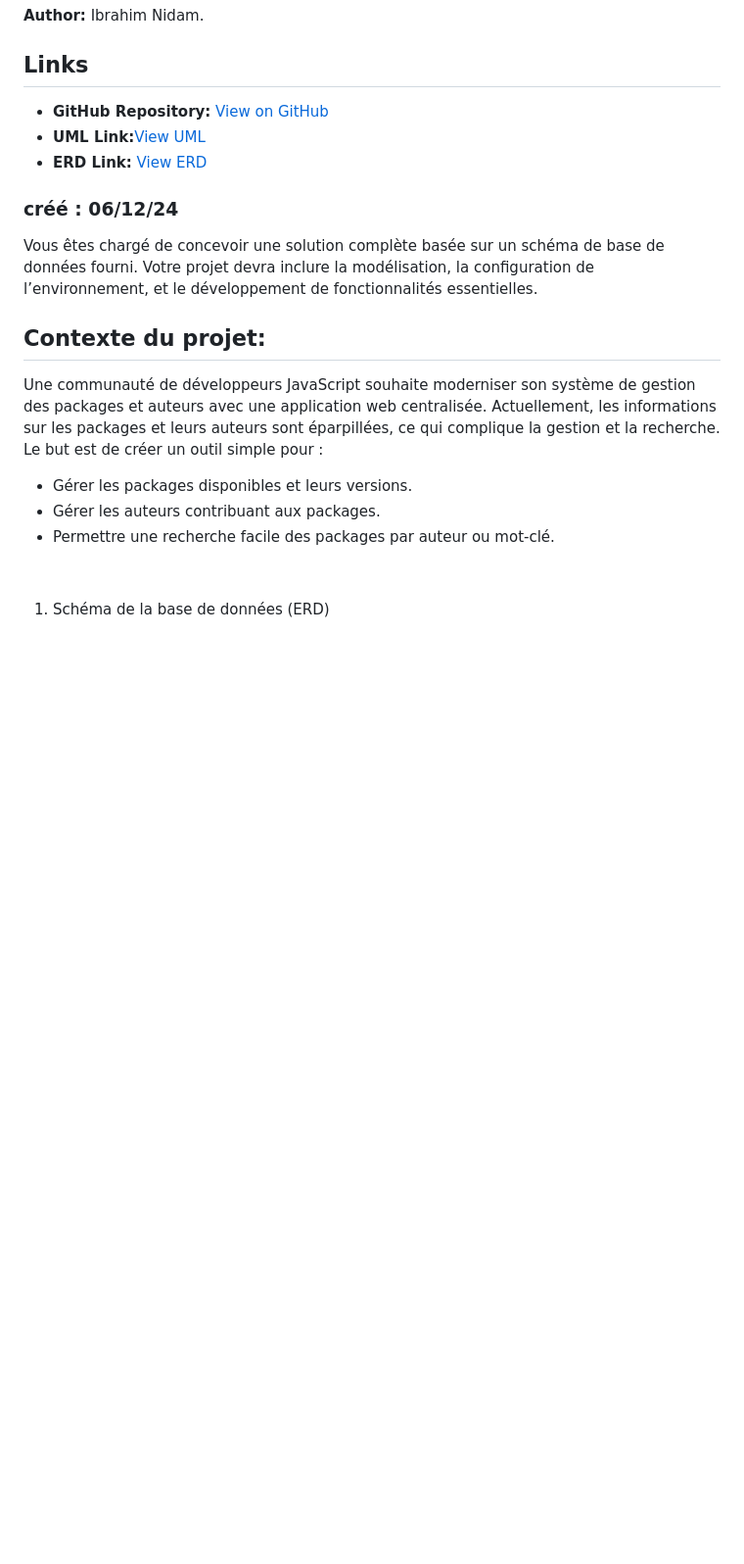
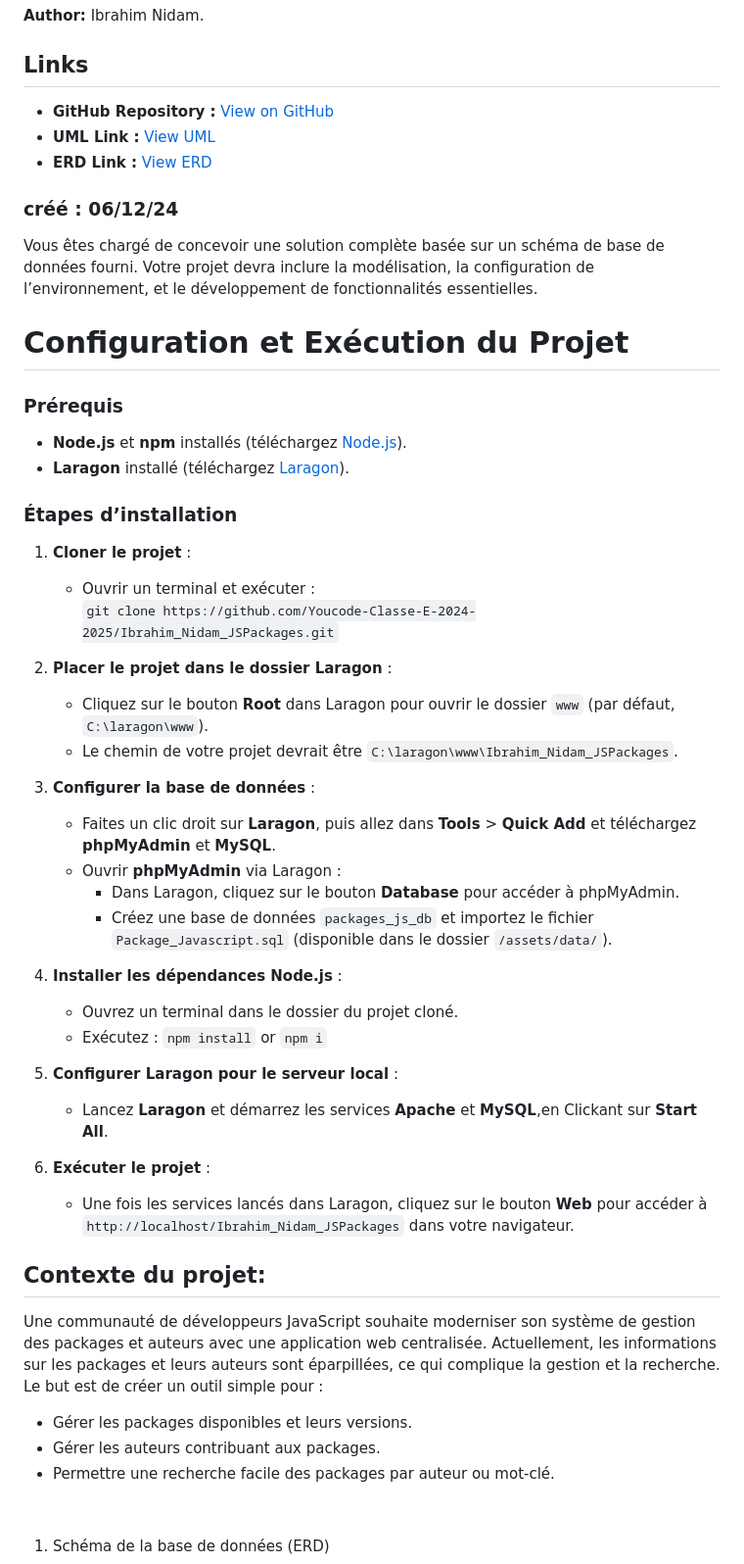
Before and after one commit to Youcode-Classe-E-2024-2025/Ibrahim_Nidam_JSPackages, a Markdown page: ReadMe.md, the part around the change. Shown at 98% size. Drawn GitHub-style; blank space fills up the shorter version.

Commit message:
added the configuration of the project in readme file

```diff
--- a/ReadMe.md
+++ b/ReadMe.md
@@ -8,13 +8,50 @@
 
 ## Links
 
-- **GitHub Repository:** [View on GitHub](https://github.com/Youcode-Classe-E-2024-2025/Ibrahim_Nidam_JSPackages.git)
-- **UML Link:**[View UML](https://lucid.app/lucidchart/eeb5c7da-948c-43cc-98ba-277cba793164/edit?viewport_loc=-1363%2C581%2C2748%2C1271%2Cz3Qx-4DuMgZb&invitationId=inv_67047c66-eedb-41ab-a3a0-603daeb2c315)
-- **ERD Link:** [View ERD](https://dbdiagram.io/d/Package-Javascript-6755b6cbe9daa85aca089f85)
+- **GitHub Repository :** [View on GitHub](https://github.com/Youcode-Classe-E-2024-2025/Ibrahim_Nidam_JSPackages.git)
+- **UML Link :** [View UML](https://lucid.app/lucidchart/eeb5c7da-948c-43cc-98ba-277cba793164/edit?viewport_loc=-1363%2C581%2C2748%2C1271%2Cz3Qx-4DuMgZb&invitationId=inv_67047c66-eedb-41ab-a3a0-603daeb2c315)
+- **ERD Link :** [View ERD](https://dbdiagram.io/d/Package-Javascript-6755b6cbe9daa85aca089f85)
 
 ### créé : 06/12/24
 
 Vous êtes chargé de concevoir une solution complète basée sur un schéma de base de données fourni. Votre projet devra inclure la modélisation, la configuration de l’environnement, et le développement de fonctionnalités essentielles.
+
+
+# Configuration et Exécution du Projet
+
+### Prérequis
+* **Node.js** et **npm** installés (téléchargez [Node.js](https://nodejs.org/)).
+* **Laragon** installé (téléchargez [Laragon](https://laragon.org/download/)).
+
+### Étapes d’installation
+
+1. **Cloner le projet** :
+   - Ouvrir un terminal et exécuter :
+     `git clone https://github.com/Youcode-Classe-E-2024-2025/Ibrahim_Nidam_JSPackages.git`
+
+2. **Placer le projet dans le dossier Laragon** :
+   - Cliquez sur le bouton **Root** dans Laragon pour ouvrir le dossier `www` (par défaut, `C:\laragon\www`).
+   - Le chemin de votre projet devrait être `C:\laragon\www\Ibrahim_Nidam_JSPackages`.
+
+3. **Configurer la base de données** :
+   - Faites un clic droit sur **Laragon**, puis allez dans **Tools** > **Quick Add** et téléchargez **phpMyAdmin** et **MySQL**.
+   - Ouvrir **phpMyAdmin** via Laragon :
+     - Dans Laragon, cliquez sur le bouton **Database** pour accéder à phpMyAdmin.
+     - Créez une base de données `packages_js_db` et importez le fichier `Package_Javascript.sql` (disponible dans le dossier `/assets/data/`).
+
+
+4. **Installer les dépendances Node.js** :
+   - Ouvrez un terminal dans le dossier du projet cloné.
+   - Exécutez :  `npm install` or `npm i`
+
+5. **Configurer Laragon pour le serveur local** :
+   - Lancez **Laragon** et démarrez les services **Apache** et **MySQL**,en Clickant sur **Start All**.
+
+
+6. **Exécuter le projet** :
+   - Une fois les services lancés dans Laragon, cliquez sur le bouton **Web** pour accéder à `http://localhost/Ibrahim_Nidam_JSPackages` dans votre navigateur.
+
+
 
 ## **Contexte du projet:**
 
```
